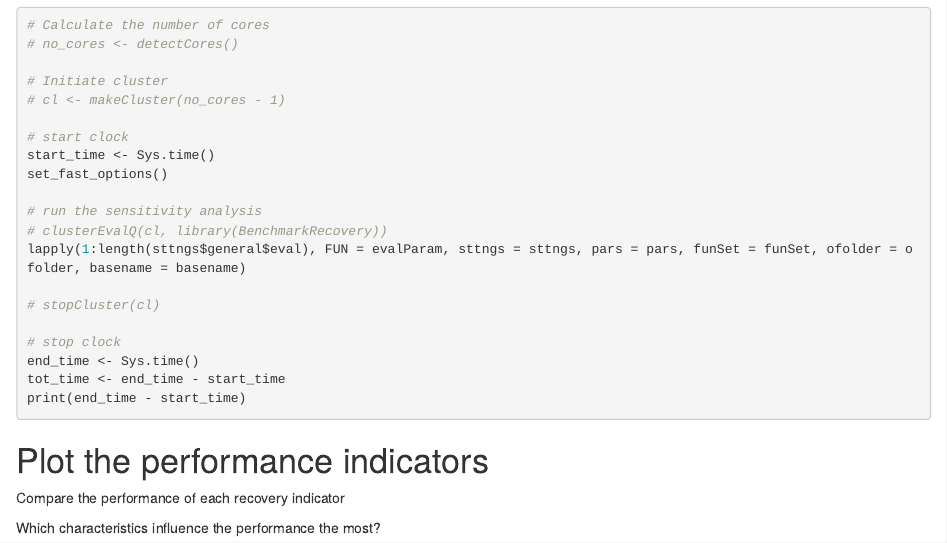
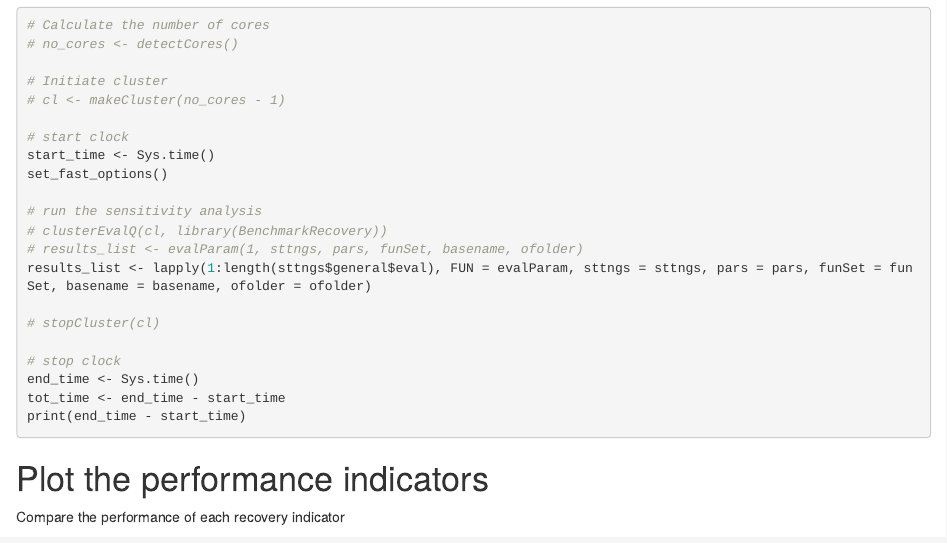
Before and after one commit to RETURN-project/Simulation, an R Markdown document (vignettes/sensitivity_analysis.Rmd): the page in a window 1100 px wide, from 4980 px down. Rendered offline with R 4.5, knitr and Pandoc, with nearby package versions; some code elsewhere in the file could not run offline; common packages that the code uses without loading them are loaded.

Commit message:
Minor fix
Reorder params in vignette

```diff
--- a/vignettes/sensitivity_analysis.Rmd
+++ b/vignettes/sensitivity_analysis.Rmd
@@ -243,7 +243,8 @@ set_fast_options()
 
 # run the sensitivity analysis
 # clusterEvalQ(cl, library(BenchmarkRecovery))
-lapply(1:length(sttngs$general$eval), FUN = evalParam, sttngs = sttngs, pars = pars, funSet = funSet, ofolder = ofolder, basename = basename)
+# results_list <- evalParam(1, sttngs, pars, funSet, basename, ofolder)
+results_list <- lapply(1:length(sttngs$general$eval), FUN = evalParam, sttngs = sttngs, pars = pars, funSet = funSet, basename = basename, ofolder = ofolder)
 
 # stopCluster(cl)
 
```
